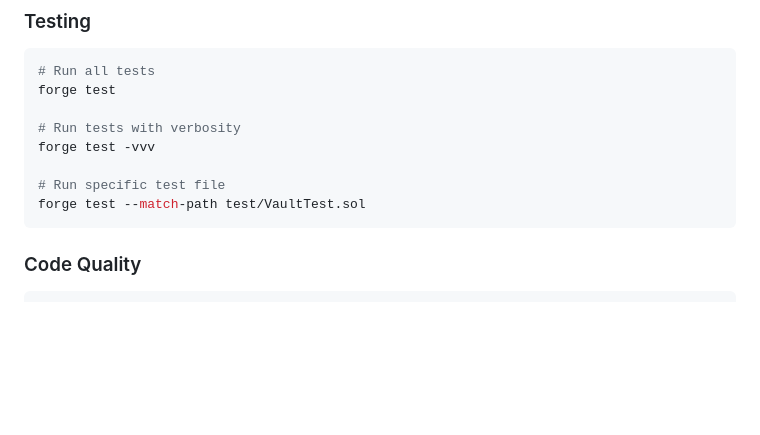
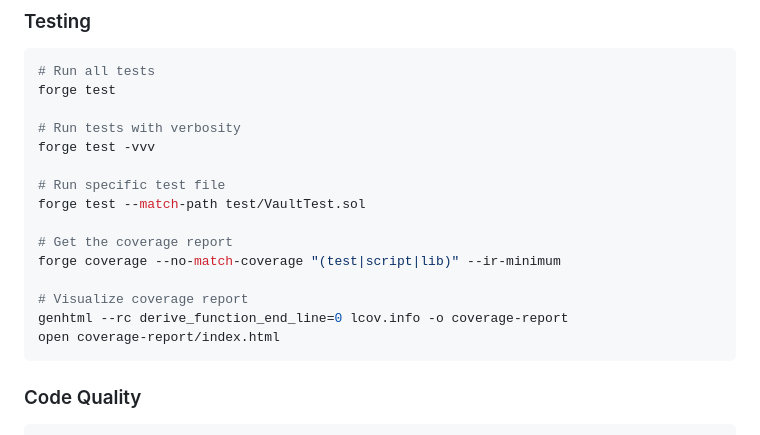
Before and after one commit to Lobster-Protocol/contracts, a Markdown page: README.md, the part around the change. Rendered like a GitHub page; blank space fills up the shorter version.

Commit message:
add coverage commands

````diff
--- a/README.md
+++ b/README.md
@@ -134,6 +134,13 @@ forge test -vvv
 
 # Run specific test file
 forge test --match-path test/VaultTest.sol
+
+# Get the coverage report
+forge coverage --no-match-coverage "(test|script|lib)" --ir-minimum
+
+# Visualize coverage report
+genhtml --rc derive_function_end_line=0 lcov.info -o coverage-report
+open coverage-report/index.html
 ```
 
 ### Code Quality
````
